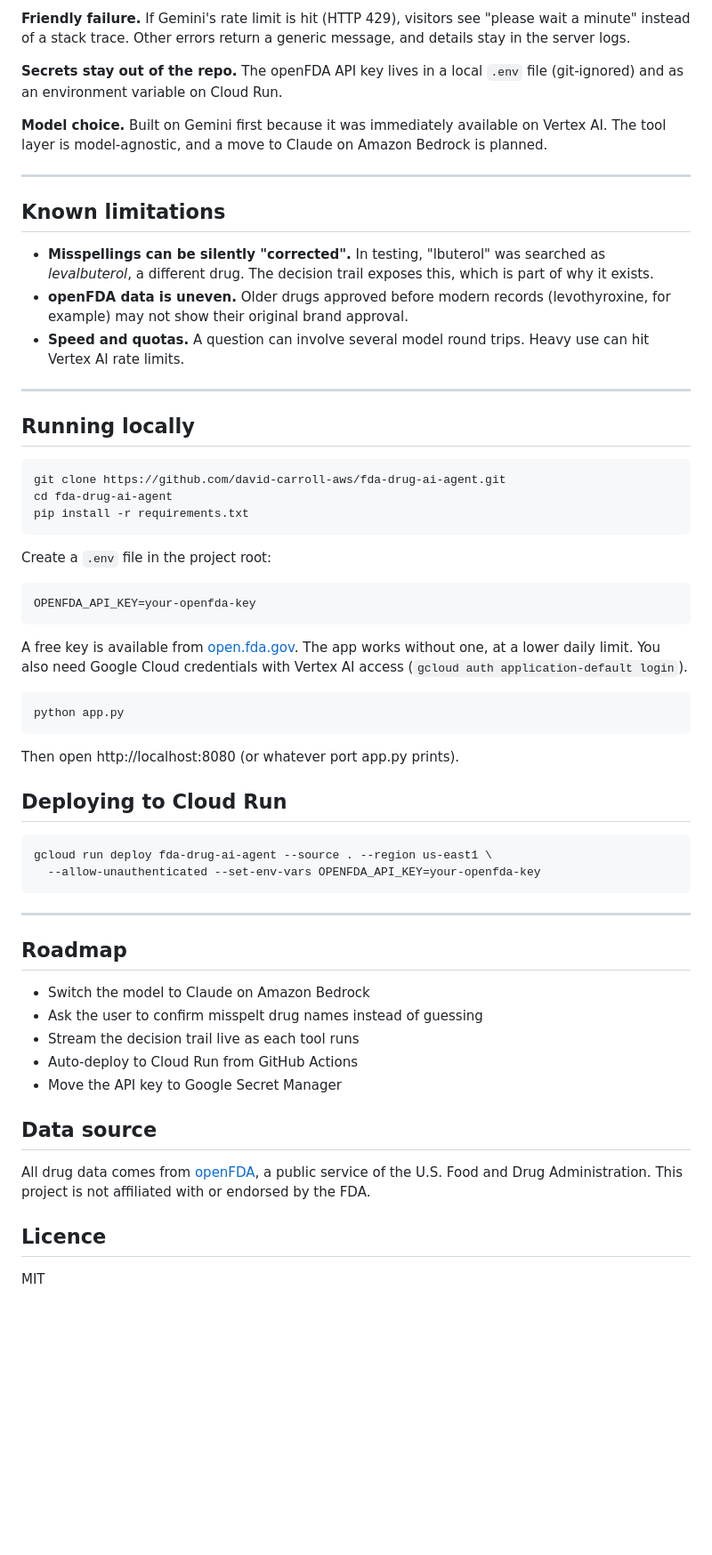
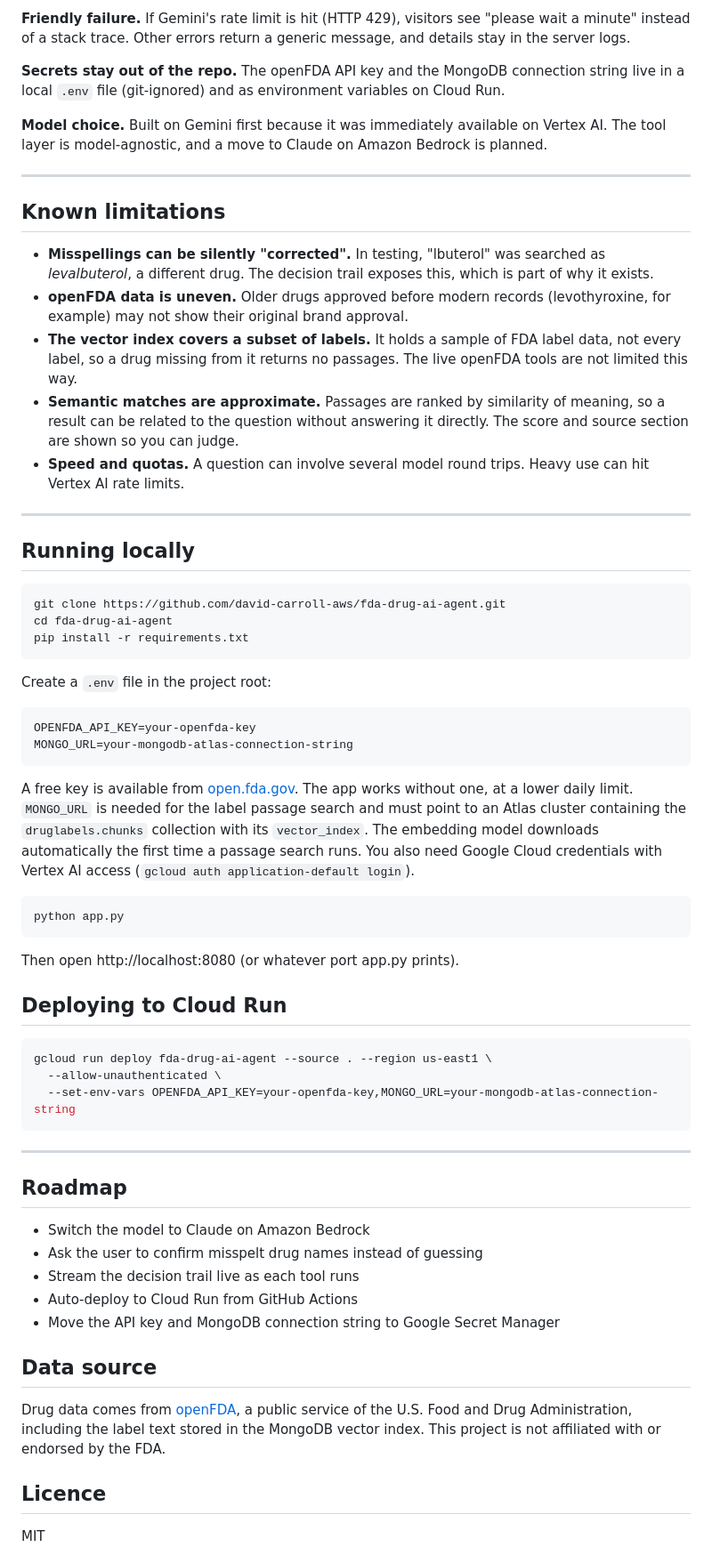
Before and after one commit to david-carroll-aws/fda-drug-ai-agent, a Markdown page: README.md, the part around one of its changes. Shown at 89% size. Drawn GitHub-style; blank space fills up the shorter version.

````diff
--- a/README.md
+++ b/README.md
@@ -77,7 +112,7 @@ Each tool is a plain Python function in `tools/`. Its docstring tells the model
 
 **Friendly failure.** If Gemini's rate limit is hit (HTTP 429), visitors see "please wait a minute" instead of a stack trace. Other errors return a generic message, and details stay in the server logs.
 
-**Secrets stay out of the repo.** The openFDA API key lives in a local `.env` file (git-ignored) and as an environment variable on Cloud Run.
+**Secrets stay out of the repo.** The openFDA API key and the MongoDB connection string live in a local `.env` file (git-ignored) and as environment variables on Cloud Run.
 
 **Model choice.** Built on Gemini first because it was immediately available on Vertex AI. The tool layer is model-agnostic, and a move to Claude on Amazon Bedrock is planned.
 
@@ -87,6 +122,8 @@ Each tool is a plain Python function in `tools/`. Its docstring tells the model
 
 - **Misspellings can be silently "corrected".** In testing, "lbuterol" was searched as *levalbuterol*, a different drug. The decision trail exposes this, which is part of why it exists.
 - **openFDA data is uneven.** Older drugs approved before modern records (levothyroxine, for example) may not show their original brand approval.
+- **The vector index covers a subset of labels.** It holds a sample of FDA label data, not every label, so a drug missing from it returns no passages. The live openFDA tools are not limited this way.
+- **Semantic matches are approximate.** Passages are ranked by similarity of meaning, so a result can be related to the question without answering it directly. The score and source section are shown so you can judge.
 - **Speed and quotas.** A question can involve several model round trips. Heavy use can hit Vertex AI rate limits.
 
 ---
@@ -103,9 +140,10 @@ Create a `.env` file in the project root:
 
 ```
 OPENFDA_API_KEY=your-openfda-key
+MONGO_URL=your-mongodb-atlas-connection-string
 ```
 
-A free key is available from [open.fda.gov](https://open.fda.gov/apis/authentication/). The app works without one, at a lower daily limit. You also need Google Cloud credentials with Vertex AI access (`gcloud auth application-default login`).
+A free key is available from [open.fda.gov](https://open.fda.gov/apis/authentication/). The app works without one, at a lower daily limit. `MONGO_URL` is needed for the label passage search and must point to an Atlas cluster containing the `druglabels.chunks` collection with its `vector_index`. The embedding model downloads automatically the first time a passage search runs. You also need Google Cloud credentials with Vertex AI access (`gcloud auth application-default login`).
 
 ```bash
 python app.py
@@ -117,7 +155,8 @@ Then open http://localhost:8080 (or whatever port app.py prints).
 
 ```bash
 gcloud run deploy fda-drug-ai-agent --source . --region us-east1 \
-  --allow-unauthenticated --set-env-vars OPENFDA_API_KEY=your-openfda-key
+  --allow-unauthenticated \
+  --set-env-vars OPENFDA_API_KEY=your-openfda-key,MONGO_URL=your-mongodb-atlas-connection-string
 ```
 
 ---
@@ -128,11 +167,11 @@ gcloud run deploy fda-drug-ai-agent --source . --region us-east1 \
 - Ask the user to confirm misspelt drug names instead of guessing
 - Stream the decision trail live as each tool runs
 - Auto-deploy to Cloud Run from GitHub Actions
-- Move the API key to Google Secret Manager
+- Move the API key and MongoDB connection string to Google Secret Manager
 
 ## Data source
 
-All drug data comes from [openFDA](https://open.fda.gov/), a public service of the U.S. Food and Drug Administration. This project is not affiliated with or endorsed by the FDA.
+Drug data comes from [openFDA](https://open.fda.gov/), a public service of the U.S. Food and Drug Administration, including the label text stored in the MongoDB vector index. This project is not affiliated with or endorsed by the FDA.
 
 ## Licence
 
````
Also changed, not shown: other parts of README.md (+44 -9 lines).
